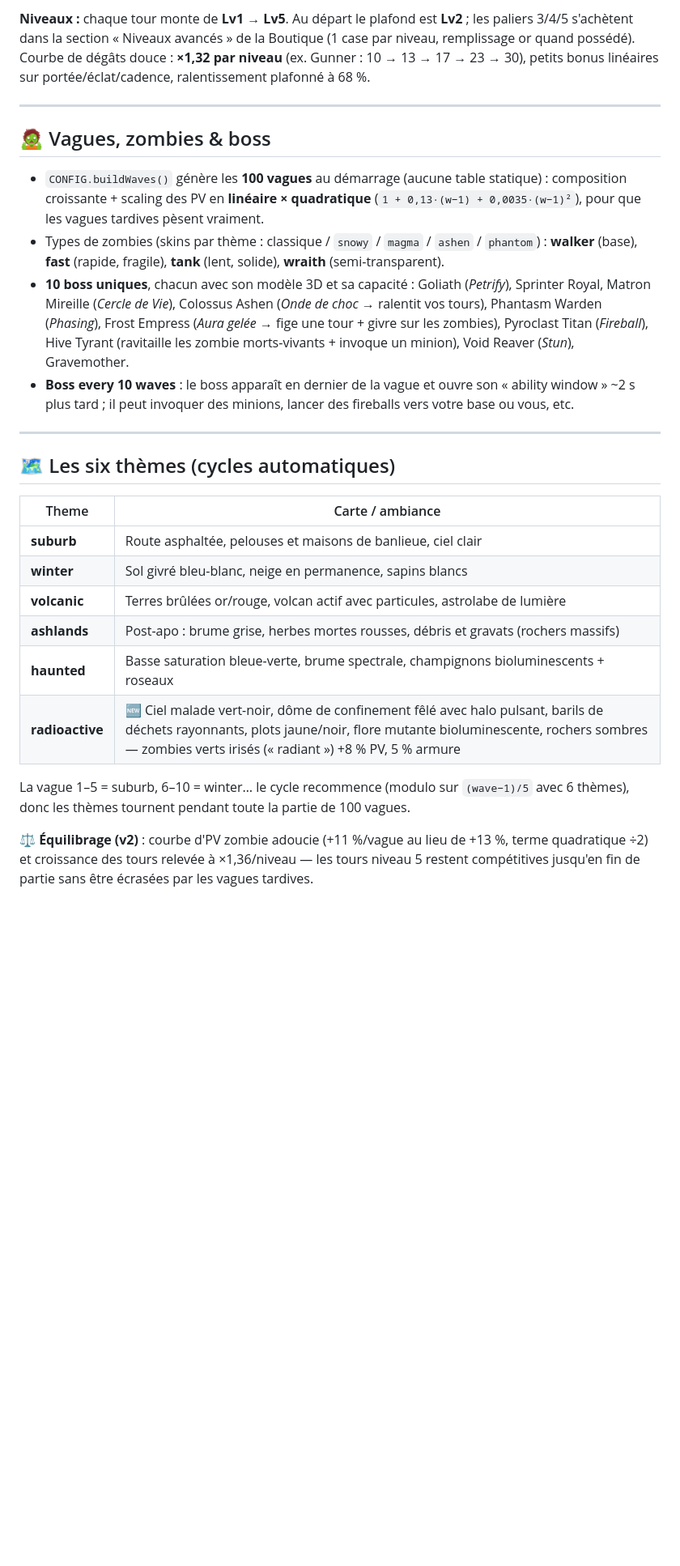
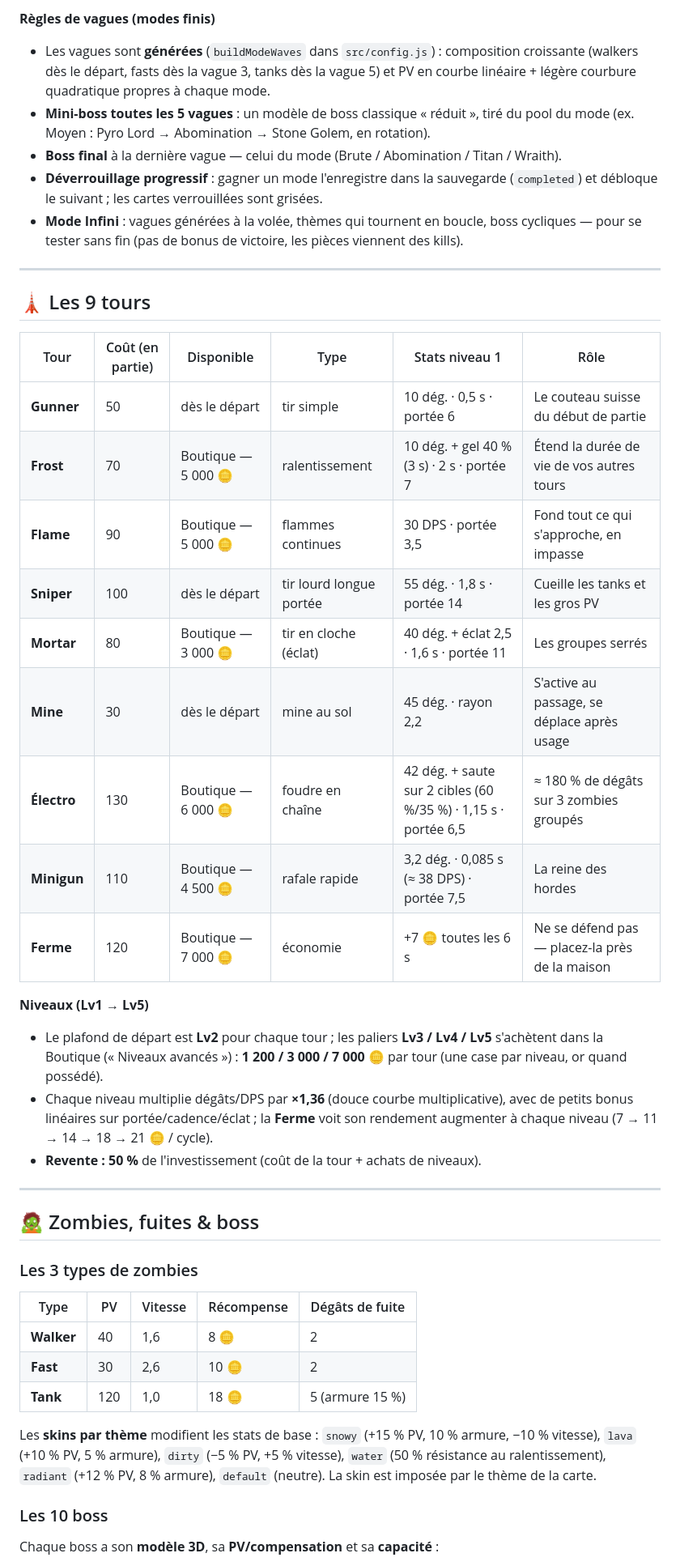
Before and after one commit to VirgileZZZ/Tower-Defense, a Markdown page: README.md, the part around one of its changes. Shown at 81% size. Drawn GitHub-style; blank space fills up the shorter version.

```diff
--- a/README.md
+++ b/README.md
@@ -52,29 +54,45 @@ Le **placement fantôme** suit la souris, passe au-dessus du terrain 3D et se fi
 
-**Niveaux :** chaque tour monte de **Lv1 → Lv5**. Au départ le plafond est **Lv2** ; les paliers 3/4/5 s'achètent dans la section « Niveaux avancés » de la Boutique (1 case par niveau, remplissage or quand possédé). Courbe de dégâts douce : **×1,32 par niveau** (ex. Gunner : 10 → 13 → 17 → 23 → 30), petits bonus linéaires sur portée/éclat/cadence, ralentissement plafonné à 68 %.
+**Règles de vagues (modes finis)**
+- Les vagues sont **générées** (`buildModeWaves` dans `src/config.js`) : composition croissante (walkers dès le départ, fasts dès la vague 3, tanks dès la vague 5) et PV en courbe linéaire + légère courbure quadratique propres à chaque mode.
+- **Mini-boss toutes les 5 vagues** : un modèle de boss classique « réduit », tiré du pool du mode (ex. Moyen : Pyro Lord → Abomination → Stone Golem, en rotation).
+- **Boss final** à la dernière vague — celui du mode (Brute / Abomination / Titan / Wraith).
+- **Déverrouillage progressif** : gagner un mode l'enregistre dans la sauvegarde (`completed`) et débloque le suivant ; les cartes verrouillées sont grisées.
+- **Mode Infini** : vagues générées à la volée, thèmes qui tournent en boucle, boss cycliques — pour se tester sans fin (pas de bonus de victoire, les pièces viennent des kills).
 
 ---
 
-## 🧟 Vagues, zombies & boss
+## 🗼 Les 9 tours
 
-- `CONFIG.buildWaves()` génère les **100 vagues** au démarrage (aucune table statique) : composition croissante + scaling des PV en **linéaire × quadratique** (`1 + 0,13·(w−1) + 0,0035·(w−1)²`), pour que les vagues tardives pèsent vraiment.
-- Types de zombies (skins par thème : classique / `snowy` / `magma` / `ashen` / `phantom`) : **walker** (base), **fast** (rapide, fragile), **tank** (lent, solide), **wraith** (semi-transparent).
-- **10 boss uniques**, chacun avec son modèle 3D et sa capacité : Goliath (*Petrify*), Sprinter Royal, Matron Mireille (*Cercle de Vie*), Colossus Ashen (*Onde de choc* → ralentit vos tours), Phantasm Warden (*Phasing*), Frost Empress (*Aura gelée* → fige une tour + givre sur les zombies), Pyroclast Titan (*Fireball*), Hive Tyrant (ravitaille les zombie morts-vivants + invoque un minion), Void Reaver (*Stun*), Gravemother.
-- **Boss every 10 waves** : le boss apparaît en dernier de la vague et ouvre son « ability window » ~2 s plus tard ; il peut invoquer des minions, lancer des fireballs vers votre base ou vous, etc.
+| Tour | Coût (en partie) | Disponible | Type | Stats niveau 1 | Rôle |
+|---|---|---|---|---|---|
+| **Gunner** | 50 | dès le départ | tir simple | 10 dég. · 0,5 s · portée 6 | Le couteau suisse du début de partie |
+| **Frost** | 70 | Boutique — 5 000 🪙 | ralentissement | 10 dég. + gel 40 % (3 s) · 2 s · portée 7 | Étend la durée de vie de vos autres tours |
+| **Flame** | 90 | Boutique — 5 000 🪙 | flammes continues | 30 DPS · portée 3,5 | Fond tout ce qui s'approche, en impasse |
+| **Sniper** | 100 | dès le départ | tir lourd longue portée | 55 dég. · 1,8 s · portée 14 | Cueille les tanks et les gros PV |
+| **Mortar** | 80 | Boutique — 3 000 🪙 | tir en cloche (éclat) | 40 dég. + éclat 2,5 · 1,6 s · portée 11 | Les groupes serrés |
+| **Mine** | 30 | dès le départ | mine au sol | 45 dég. · rayon 2,2 | S'active au passage, se déplace après usage |
+| **Électro** | 130 | Boutique — 6 000 🪙 | foudre en chaîne | 42 dég. + saute sur 2 cibles (60 %/35 %) · 1,15 s · portée 6,5 | ≈ 180 % de dégâts sur 3 zombies groupés |
+| **Minigun** | 110 | Boutique — 4 500 🪙 | rafale rapide | 3,2 dég. · 0,085 s (≈ 38 DPS) · portée 7,5 | La reine des hordes |
+| **Ferme** | 120 | Boutique — 7 000 🪙 | économie | +7 🪙 toutes les 6 s | Ne se défend pas — placez-la près de la maison |
+
+**Niveaux (Lv1 → Lv5)**
+- Le plafond de départ est **Lv2** pour chaque tour ; les paliers **Lv3 / Lv4 / Lv5** s'achètent dans la Boutique (« Niveaux avancés ») : **1 200 / 3 000 / 7 000 🪙** par tour (une case par niveau, or quand possédé).
+- Chaque niveau multiplie dégâts/DPS par **×1,36** (douce courbe multiplicative), avec de petits bonus linéaires sur portée/cadence/éclat ; la **Ferme** voit son rendement augmenter à chaque niveau (7 → 11 → 14 → 18 → 21 🪙 / cycle).
+- **Revente : 50 %** de l'investissement (coût de la tour + achats de niveaux).
 
 ---
 
-## 🗺️ Les six thèmes (cycles automatiques)
+## 🧟 Zombies, fuites & boss
 
-| Theme | Carte / ambiance |
-|---|---|
-| **suburb** | Route asphaltée, pelouses et maisons de banlieue, ciel clair |
-| **winter** | Sol givré bleu-blanc, neige en permanence, sapins blancs |
-| **volcanic** | Terres brûlées or/rouge, volcan actif avec particules, astrolabe de lumière |
-| **ashlands** | Post-apo : brume grise, herbes mortes rousses, débris et gravats (rochers massifs) |
-| **haunted** | Basse saturation bleue-verte, brume spectrale, champignons bioluminescents + roseaux |
-| **radioactive** | 🆕 Ciel malade vert-noir, dôme de confinement fêlé avec halo pulsant, barils de déchets rayonnants, plots jaune/noir, flore mutante bioluminescente, rochers sombres — zombies verts irisés (« radiant ») +8 % PV, 5 % armure |
+### Les 3 types de zombies
+| Type | PV | Vitesse | Récompense | Dégâts de fuite |
+|---|---|---|---|---|
+| **Walker** | 40 | 1,6 | 8 🪙 | 2 |
+| **Fast** | 30 | 2,6 | 10 🪙 | 2 |
+| **Tank** | 120 | 1,0 | 18 🪙 | 5 (armure 15 %) |
 
-La vague 1–5 = suburb, 6–10 = winter… le cycle recommence (modulo sur `(wave−1)/5` avec 6 thèmes), donc les thèmes tournent pendant toute la partie de 100 vagues.
+Les **skins par thème** modifient les stats de base : `snowy` (+15 % PV, 10 % armure, −10 % vitesse), `lava` (+10 % PV, 5 % armure), `dirty` (−5 % PV, +5 % vitesse), `water` (50 % résistance au ralentissement), `radiant` (+12 % PV, 8 % armure), `default` (neutre). La skin est imposée par le thème de la carte.
 
-**⚖️ Équilibrage (v2)** : courbe d'PV zombie adoucie (+11 %/vague au lieu de +13 %, terme quadratique ÷2) et croissance des tours relevée à ×1,36/niveau — les tours niveau 5 restent compétitives jusqu'en fin de partie sans être écrasées par les vagues tardives.
+### Les 10 boss
+Chaque boss a son **modèle 3D**, sa **PV/compensation** et sa **capacité** :
 
```
Also changed, not shown: other parts of README.md (+134 -186 lines).
